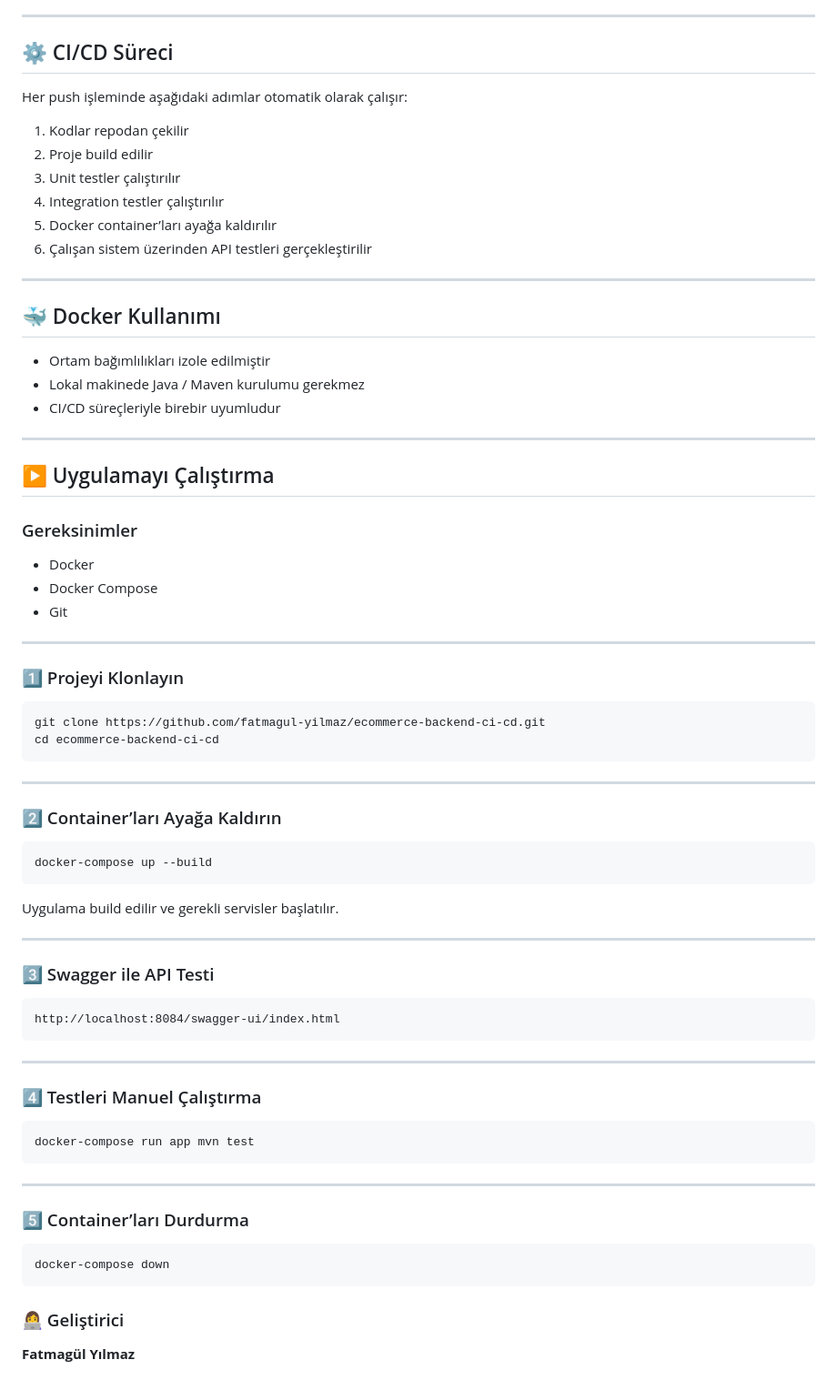
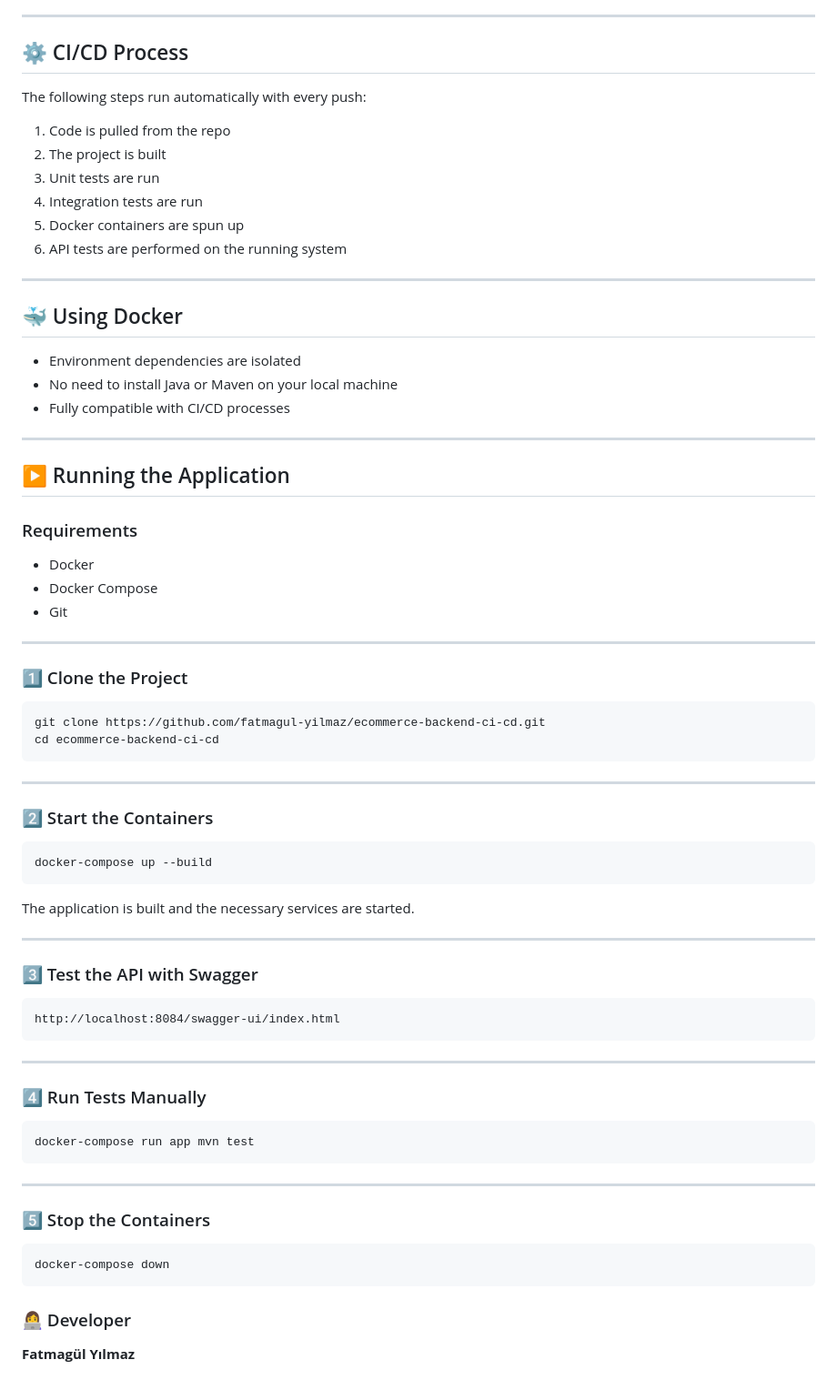
Before and after one commit to fatmagul-yilmaz/YDG, a Markdown page: README.md, the part around one of its changes. Shown at 91% size. Drawn GitHub-style.

````diff
--- a/README.md
+++ b/README.md
@@ -82,30 +89,30 @@ Proje, Katmanlı Mimari (N-Tier Architecture) yaklaşımı ile geliştirilmişti
 
 ---
 
-## ⚙️ CI/CD Süreci
+## ⚙️ CI/CD Process
 
-Her push işleminde aşağıdaki adımlar otomatik olarak çalışır:
+The following steps run automatically with every push:
 
-1. Kodlar repodan çekilir
-2. Proje build edilir
-3. Unit testler çalıştırılır
-4. Integration testler çalıştırılır
-5. Docker container’ları ayağa kaldırılır
-6. Çalışan sistem üzerinden API testleri gerçekleştirilir
+1. Code is pulled from the repo
+2. The project is built
+3. Unit tests are run
+4. Integration tests are run
+5. Docker containers are spun up
+6. API tests are performed on the running system
 
 ---
 
-## 🐳 Docker Kullanımı
+## 🐳 Using Docker
 
-- Ortam bağımlılıkları izole edilmiştir
-- Lokal makinede Java / Maven kurulumu gerekmez
-- CI/CD süreçleriyle birebir uyumludur
+- Environment dependencies are isolated
+- No need to install Java or Maven on your local machine
+- Fully compatible with CI/CD processes
 
 ---
 
-## ▶️ Uygulamayı Çalıştırma
+## ▶️ Running the Application
 
-### Gereksinimler
+### Requirements
 
 - Docker
 - Docker Compose
@@ -113,7 +120,7 @@ Her push işleminde aşağıdaki adımlar otomatik olarak çalışır:
 
 ---
 
-### 1️⃣ Projeyi Klonlayın
+### 1️⃣ Clone the Project
 
 ```bash
 git clone https://github.com/fatmagul-yilmaz/ecommerce-backend-ci-cd.git
@@ -122,17 +129,17 @@ cd ecommerce-backend-ci-cd
 
 ---
 
-### 2️⃣ Container’ları Ayağa Kaldırın
+### 2️⃣ Start the Containers
 
 ```bash
 docker-compose up --build
 ```
 
-Uygulama build edilir ve gerekli servisler başlatılır.
+The application is built and the necessary services are started.
 
 ---
 
-### 3️⃣ Swagger ile API Testi
+### 3️⃣ Test the API with Swagger
 
 ```text
 http://localhost:8084/swagger-ui/index.html
@@ -140,7 +147,7 @@ http://localhost:8084/swagger-ui/index.html
 
 ---
 
-### 4️⃣ Testleri Manuel Çalıştırma
+### 4️⃣ Run Tests Manually
 
 ```bash
 docker-compose run app mvn test
@@ -148,13 +155,13 @@ docker-compose run app mvn test
 
 ---
 
-### 5️⃣ Container’ları Durdurma
+### 5️⃣ Stop the Containers
 
 ```bash
 docker-compose down
 ```
 
 
-### 👩‍💻 Geliştirici
+### 👩‍💻 Developer
 
 **Fatmagül Yılmaz**
````
Also changed, not shown: other parts of README.md (+48 -41 lines).
